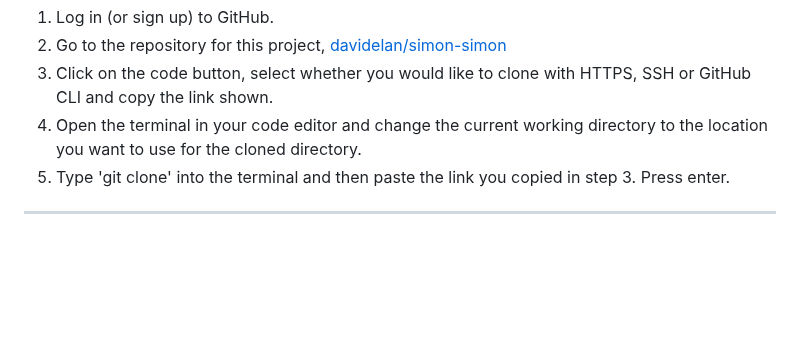
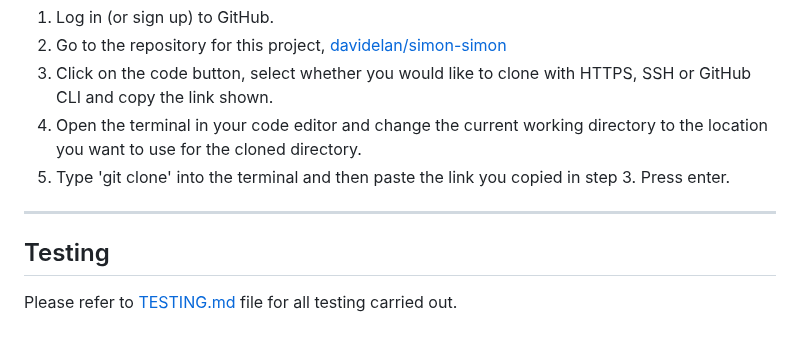
Before and after one commit to davidelan/simon-simon, a Markdown page: README.md, the part around the change. GitHub-like rendering; blank space fills up the shorter version.

Commit message:
Add heading for Testing section in README

```diff
--- a/README.md
+++ b/README.md
@@ -188,3 +188,7 @@ To clone the repository:
 5. Type 'git clone' into the terminal and then paste the link you copied in step 3. Press enter.
 
 - - -
+
+## Testing
+
+Please refer to [TESTING.md](TESTING.md) file for all testing carried out.
```
